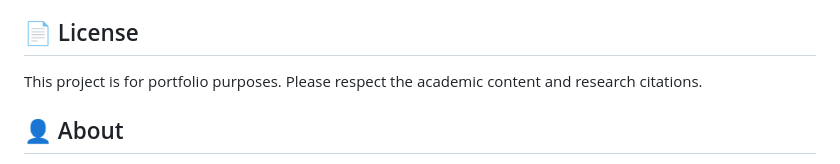
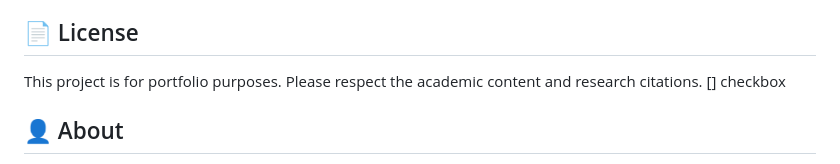
Before and after one commit to OhhTuRnz/web-portfolio, a Markdown page: README.md, the part around the change. Rendered like a GitHub page.

```diff
--- a/README.md
+++ b/README.md
@@ -197,7 +197,7 @@ The site is fully responsive with breakpoints:
 ## 📄 License
 
 This project is for portfolio purposes. Please respect the academic content and research citations.
-
+[] checkbox
 ## 👤 About
 
 **Alejandro Carrasco**
```
